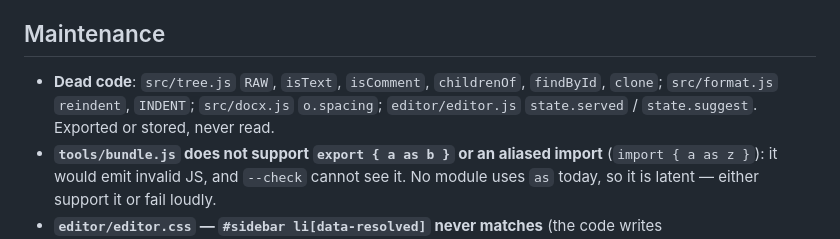
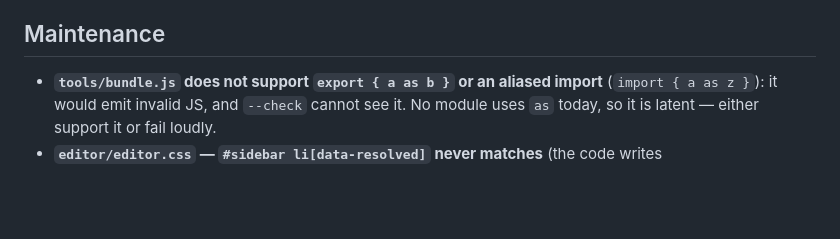
Before and after one commit to asmartin-ai/neodoc, a Markdown page: BACKLOG.md, the part around the change. Rendered like a GitHub page; blank space fills up the shorter version.

```diff
--- a/BACKLOG.md
+++ b/BACKLOG.md
@@ -103,10 +103,6 @@ maintenance.
 
 ## Maintenance
 
-- **Dead code**: `src/tree.js` `RAW`, `isText`, `isComment`, `childrenOf`,
-  `findById`, `clone`; `src/format.js` `reindent`, `INDENT`; `src/docx.js`
-  `o.spacing`; `editor/editor.js` `state.served` / `state.suggest`. Exported or
-  stored, never read.
 - **`tools/bundle.js` does not support `export { a as b }` or an aliased import**
   (`import { a as z }`): it would emit invalid JS, and `--check` cannot see it. No
   module uses `as` today, so it is latent — either support it or fail loudly.
```
